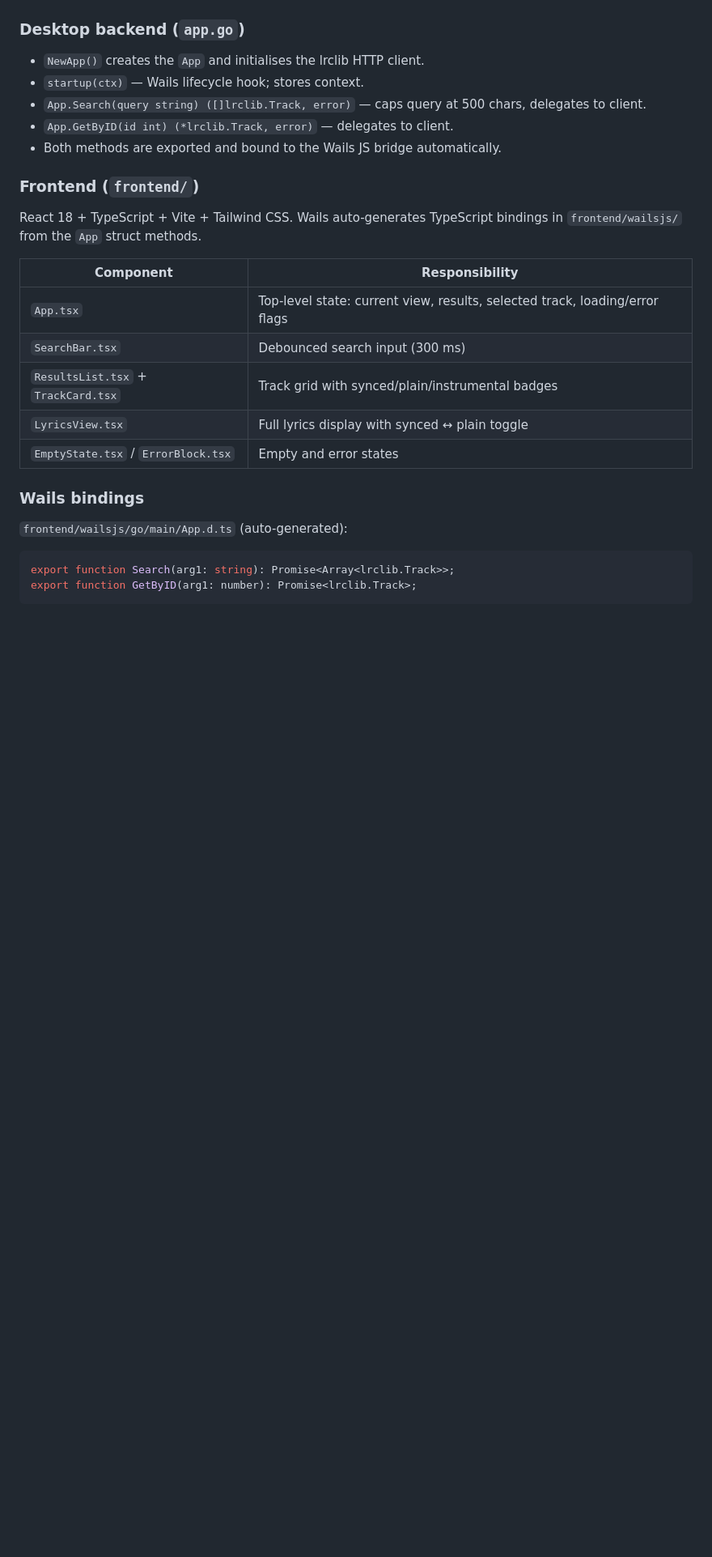
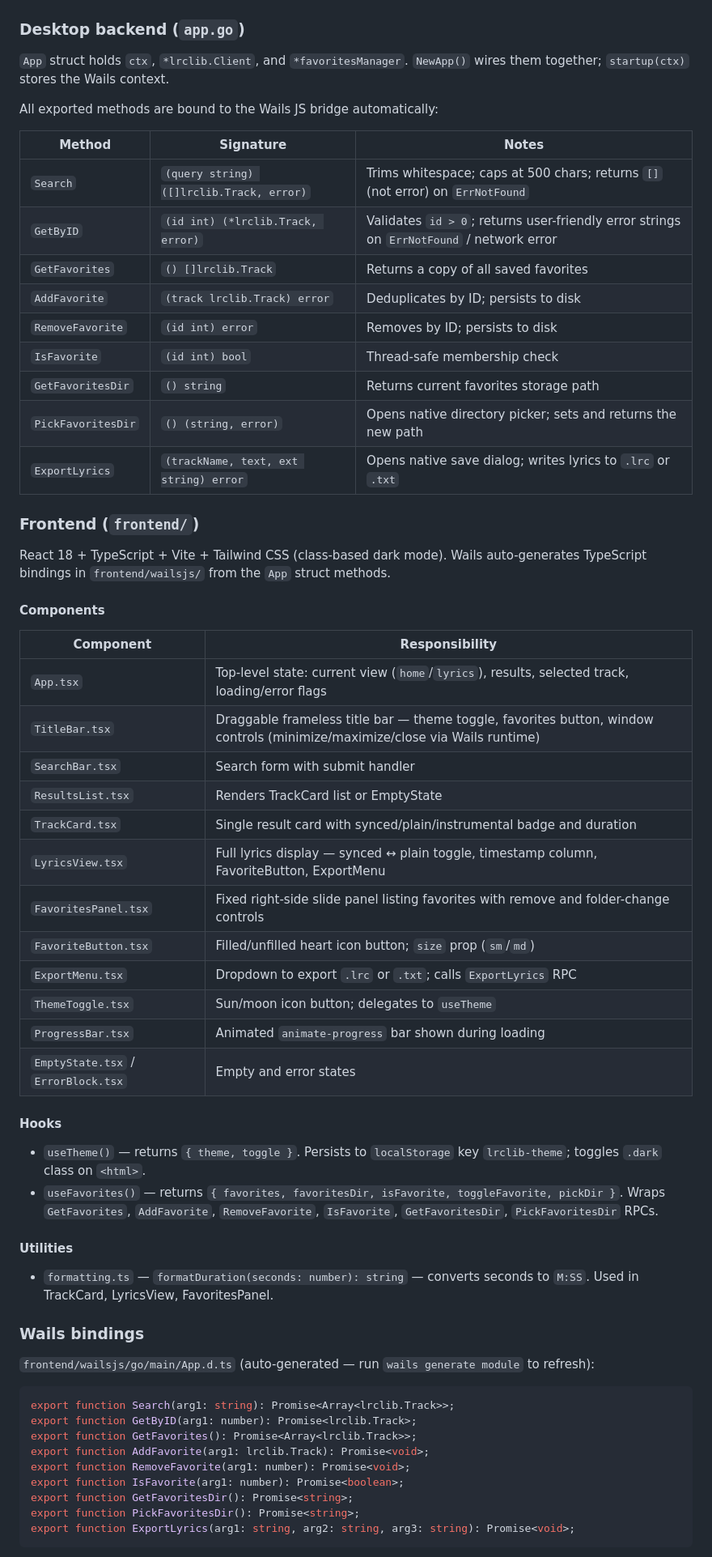
Before and after one commit to ak1m1tsu/lyrica, a Markdown page: CLAUDE.md, the part around one of its changes. Shown at 81% size. Drawn GitHub-style; blank space fills up the shorter version.

Commit message:
chore: update CLAUDE.md

````diff
--- a/CLAUDE.md
+++ b/CLAUDE.md
@@ -42,28 +53,64 @@ No Makefile, CI config, or external lint config exists yet.
 
 ### Desktop backend (`app.go`)
 
-- `NewApp()` creates the `App` and initialises the lrclib HTTP client.
-- `startup(ctx)` — Wails lifecycle hook; stores context.
-- `App.Search(query string) ([]lrclib.Track, error)` — caps query at 500 chars, delegates to client.
-- `App.GetByID(id int) (*lrclib.Track, error)` — delegates to client.
-- Both methods are exported and bound to the Wails JS bridge automatically.
+`App` struct holds `ctx`, `*lrclib.Client`, and `*favoritesManager`. `NewApp()` wires them together; `startup(ctx)` stores the Wails context.
+
+All exported methods are bound to the Wails JS bridge automatically:
+
+| Method | Signature | Notes |
+|---|---|---|
+| `Search` | `(query string) ([]lrclib.Track, error)` | Trims whitespace; caps at 500 chars; returns `[]` (not error) on `ErrNotFound` |
+| `GetByID` | `(id int) (*lrclib.Track, error)` | Validates `id > 0`; returns user-friendly error strings on `ErrNotFound` / network error |
+| `GetFavorites` | `() []lrclib.Track` | Returns a copy of all saved favorites |
+| `AddFavorite` | `(track lrclib.Track) error` | Deduplicates by ID; persists to disk |
+| `RemoveFavorite` | `(id int) error` | Removes by ID; persists to disk |
+| `IsFavorite` | `(id int) bool` | Thread-safe membership check |
+| `GetFavoritesDir` | `() string` | Returns current favorites storage path |
+| `PickFavoritesDir` | `() (string, error)` | Opens native directory picker; sets and returns the new path |
+| `ExportLyrics` | `(trackName, text, ext string) error` | Opens native save dialog; writes lyrics to `.lrc` or `.txt` |
 
 ### Frontend (`frontend/`)
 
-React 18 + TypeScript + Vite + Tailwind CSS. Wails auto-generates TypeScript bindings in `frontend/wailsjs/` from the `App` struct methods.
+React 18 + TypeScript + Vite + Tailwind CSS (class-based dark mode). Wails auto-generates TypeScript bindings in `frontend/wailsjs/` from the `App` struct methods.
+
+#### Components
 
 | Component | Responsibility |
 |---|---|
-| `App.tsx` | Top-level state: current view, results, selected track, loading/error flags |
-| `SearchBar.tsx` | Debounced search input (300 ms) |
-| `ResultsList.tsx` + `TrackCard.tsx` | Track grid with synced/plain/instrumental badges |
-| `LyricsView.tsx` | Full lyrics display with synced ↔ plain toggle |
+| `App.tsx` | Top-level state: current view (`home`/`lyrics`), results, selected track, loading/error flags |
+| `TitleBar.tsx` | Draggable frameless title bar — theme toggle, favorites button, window controls (minimize/maximize/close via Wails runtime) |
+| `SearchBar.tsx` | Search form with submit handler |
+| `ResultsList.tsx` | Renders TrackCard list or EmptyState |
+| `TrackCard.tsx` | Single result card with synced/plain/instrumental badge and duration |
+| `LyricsView.tsx` | Full lyrics display — synced ↔ plain toggle, timestamp column, FavoriteButton, ExportMenu |
+| `FavoritesPanel.tsx` | Fixed right-side slide panel listing favorites with remove and folder-change controls |
+| `FavoriteButton.tsx` | Filled/unfilled heart icon button; `size` prop (`sm`/`md`) |
+| `ExportMenu.tsx` | Dropdown to export `.lrc` or `.txt`; calls `ExportLyrics` RPC |
+| `ThemeToggle.tsx` | Sun/moon icon button; delegates to `useTheme` |
+| `ProgressBar.tsx` | Animated `animate-progress` bar shown during loading |
 | `EmptyState.tsx` / `ErrorBlock.tsx` | Empty and error states |
+
+#### Hooks
+
+- `useTheme()` — returns `{ theme, toggle }`. Persists to `localStorage` key `lrclib-theme`; toggles `.dark` class on `<html>`.
+- `useFavorites()` — returns `{ favorites, favoritesDir, isFavorite, toggleFavorite, pickDir }`. Wraps `GetFavorites`, `AddFavorite`, `RemoveFavorite`, `IsFavorite`, `GetFavoritesDir`, `PickFavoritesDir` RPCs.
+
+#### Utilities
+
+- `formatting.ts` — `formatDuration(seconds: number): string` — converts seconds to `M:SS`. Used in TrackCard, LyricsView, FavoritesPanel.
 
 ### Wails bindings
 
-`frontend/wailsjs/go/main/App.d.ts` (auto-generated):
+`frontend/wailsjs/go/main/App.d.ts` (auto-generated — run `wails generate module` to refresh):
+
 ```ts
 export function Search(arg1: string): Promise<Array<lrclib.Track>>;
 export function GetByID(arg1: number): Promise<lrclib.Track>;
+export function GetFavorites(): Promise<Array<lrclib.Track>>;
+export function AddFavorite(arg1: lrclib.Track): Promise<void>;
+export function RemoveFavorite(arg1: number): Promise<void>;
+export function IsFavorite(arg1: number): Promise<boolean>;
+export function GetFavoritesDir(): Promise<string>;
+export function PickFavoritesDir(): Promise<string>;
+export function ExportLyrics(arg1: string, arg2: string, arg3: string): Promise<void>;
 ```
````
Also changed, not shown: other parts of CLAUDE.md (+20 -10 lines).
